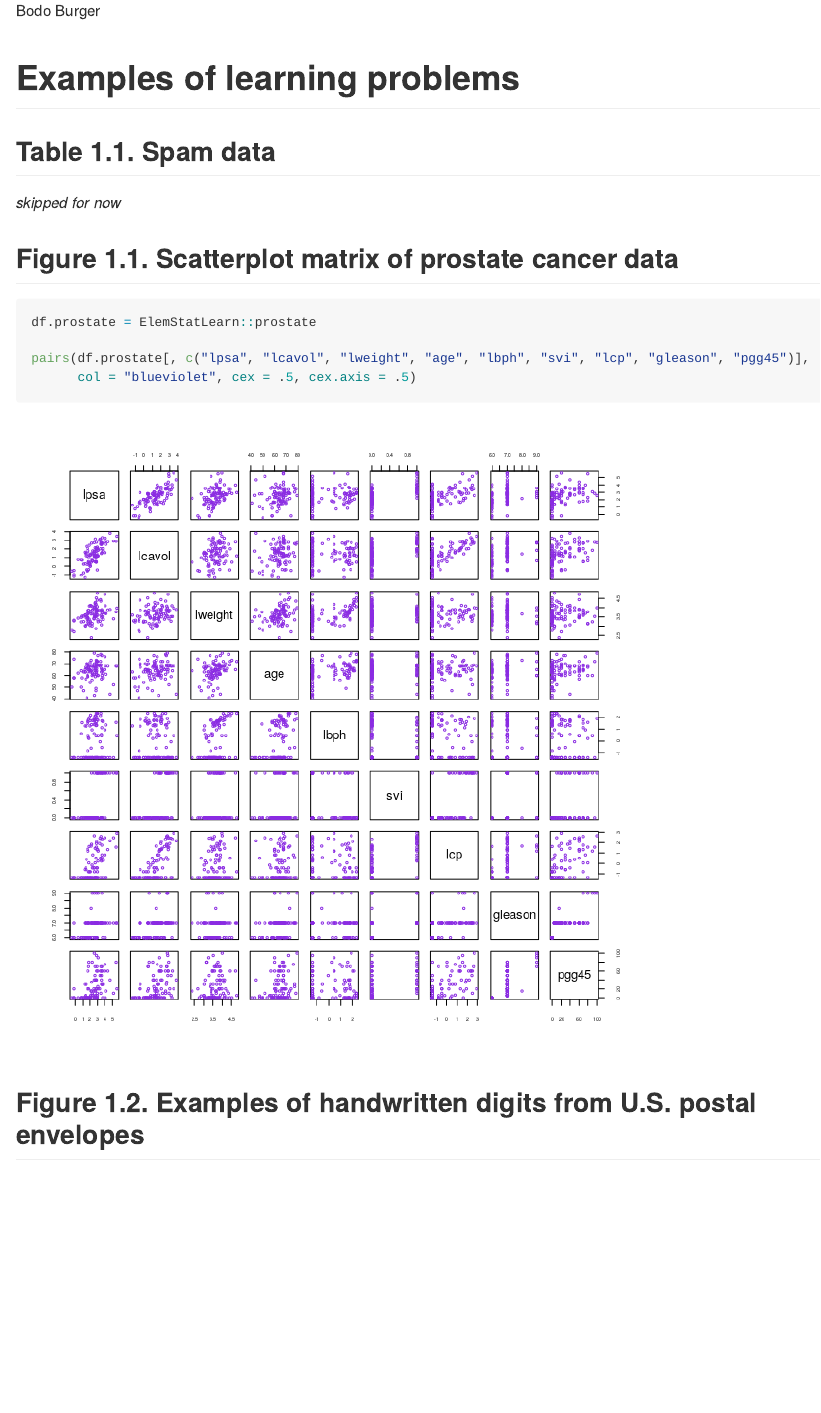
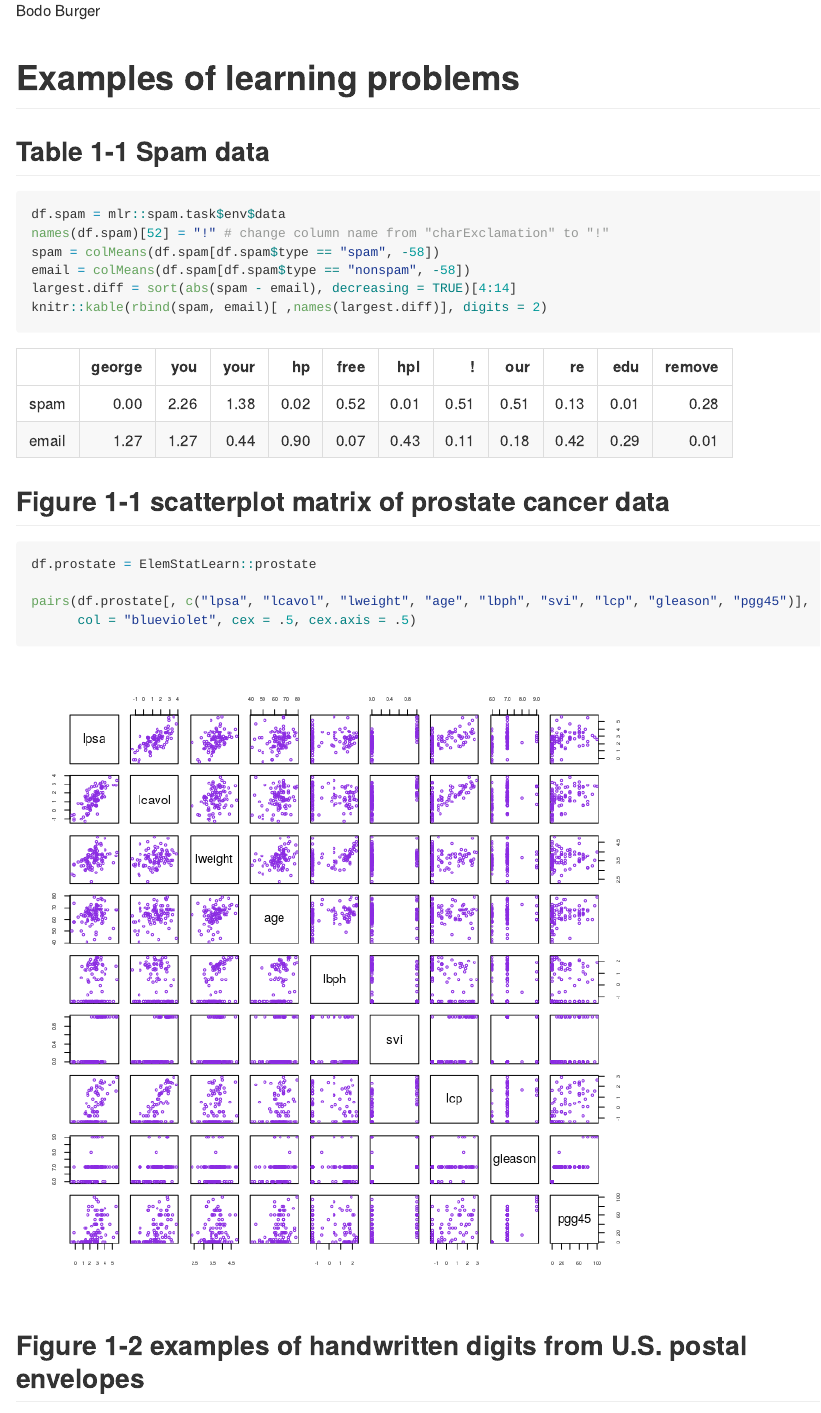
Before and after one commit to BodoBurger/hastie-ElemStatLearn-figures, an R Markdown document (01-Introduction.Rmd): the page in a window 1100 px wide, from 110 px down. The pictures show the output file 01-Introduction.md that the author committed with the source, drawn offline in the style of GitHub.

Commit message:
table 1-1

````diff
--- a/01-Introduction.Rmd
+++ b/01-Introduction.Rmd
@@ -7,17 +7,25 @@ output: rmarkdown::github_document
 ```{r setup, include=FALSE}
 knitr::opts_chunk$set(echo = TRUE,
                       fig.path = "figures/")
-library(ElemStatLearn)
+library("ElemStatLearn")
 set.seed(3)
 ```
 
 # Examples of learning problems
 
-## Table 1.1. Spam data
+## Table 1-1 Spam data
 
-*skipped for now*
+```{r table-01-01 spam data}
+df.spam = mlr::spam.task$env$data
+names(df.spam)[52] = "!" # change column name from "charExclamation" to "!"
+spam = colMeans(df.spam[df.spam$type == "spam", -58])
+email = colMeans(df.spam[df.spam$type == "nonspam", -58])
+largest.diff = sort(abs(spam - email), decreasing = TRUE)[4:14]
+knitr::kable(rbind(spam, email)[ ,names(largest.diff)], digits = 2)
+```
 
-## Figure 1.1. Scatterplot matrix of prostate cancer data
+
+## Figure 1-1 scatterplot matrix of prostate cancer data
 
 ```{r figure-01-01-prostate,fig.asp=1}
 df.prostate = ElemStatLearn::prostate
@@ -27,7 +35,7 @@ pairs(df.prostate[, c("lpsa", "lcavol", "lweight", "age", "lbph", "svi", "lcp",
 ```
 
 
-## Figure 1.2. Examples of handwritten digits from U.S. postal envelopes
+## Figure 1-2 examples of handwritten digits from U.S. postal envelopes
 
 ```{r Zip-data, message=FALSE, warning=FALSE, include=FALSE}
 # The following code is taken from the help file of the zip.train dataset
````
Also changed, not shown: 01-Introduction.md, 01-Introduction.Rmd (2 more changed lines).
